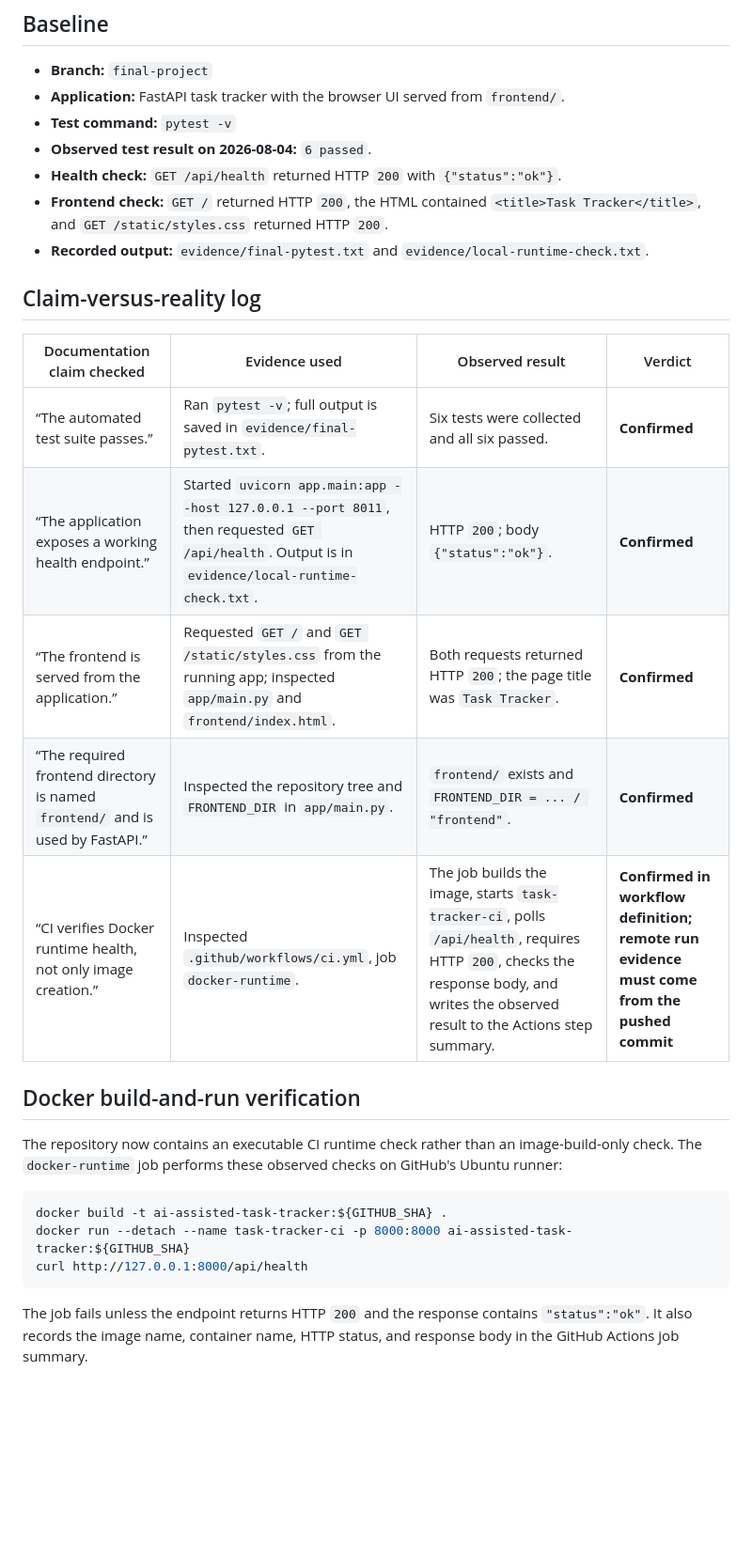
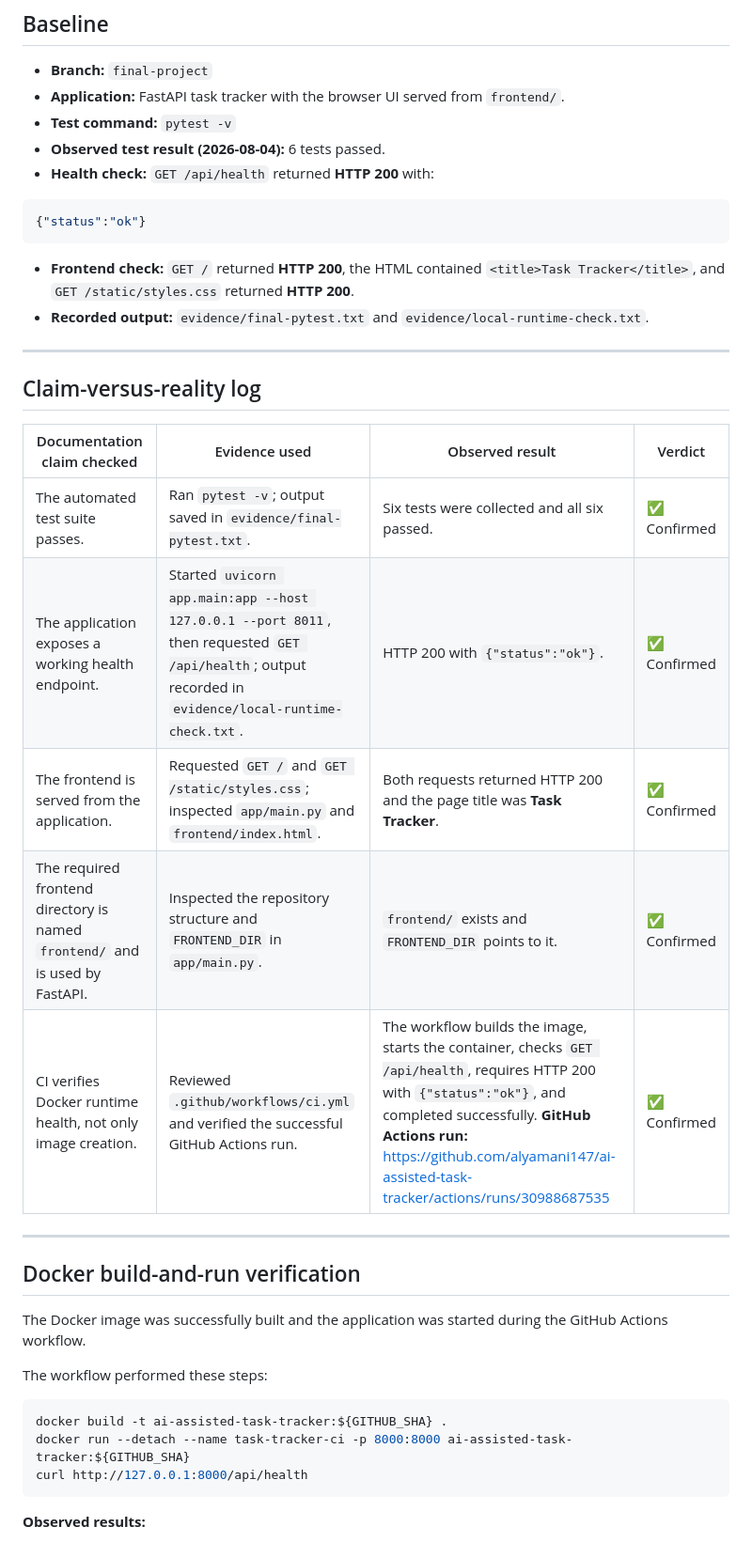
Before and after one commit to alyamani147/ai-assisted-task-tracker, a Markdown page: docs/release-evidence.md, the part around one of its changes. Shown at 94% size. GitHub-like rendering; blank space fills up the shorter version.

````diff
--- a/docs/release-evidence.md
+++ b/docs/release-evidence.md
@@ -5,24 +5,35 @@
 - **Branch:** `final-project`
 - **Application:** FastAPI task tracker with the browser UI served from `frontend/`.
 - **Test command:** `pytest -v`
-- **Observed test result on 2026-08-04:** `6 passed`.
-- **Health check:** `GET /api/health` returned HTTP `200` with `{"status":"ok"}`.
-- **Frontend check:** `GET /` returned HTTP `200`, the HTML contained `<title>Task Tracker</title>`, and `GET /static/styles.css` returned HTTP `200`.
+- **Observed test result (2026-08-04):** 6 tests passed.
+- **Health check:** `GET /api/health` returned **HTTP 200** with:
+
+```json
+{"status":"ok"}
+```
+
+- **Frontend check:** `GET /` returned **HTTP 200**, the HTML contained `<title>Task Tracker</title>`, and `GET /static/styles.css` returned **HTTP 200**.
 - **Recorded output:** `evidence/final-pytest.txt` and `evidence/local-runtime-check.txt`.
+
+---
 
 ## Claim-versus-reality log
 
 | Documentation claim checked | Evidence used | Observed result | Verdict |
-|---|---|---|---|
-| “The automated test suite passes.” | Ran `pytest -v`; full output is saved in `evidence/final-pytest.txt`. | Six tests were collected and all six passed. | **Confirmed** |
-| “The application exposes a working health endpoint.” | Started `uvicorn app.main:app --host 127.0.0.1 --port 8011`, then requested `GET /api/health`. Output is in `evidence/local-runtime-check.txt`. | HTTP `200`; body `{"status":"ok"}`. | **Confirmed** |
-| “The frontend is served from the application.” | Requested `GET /` and `GET /static/styles.css` from the running app; inspected `app/main.py` and `frontend/index.html`. | Both requests returned HTTP `200`; the page title was `Task Tracker`. | **Confirmed** |
-| “The required frontend directory is named `frontend/` and is used by FastAPI.” | Inspected the repository tree and `FRONTEND_DIR` in `app/main.py`. | `frontend/` exists and `FRONTEND_DIR = ... / "frontend"`. | **Confirmed** |
-| “CI verifies Docker runtime health, not only image creation.” | Inspected `.github/workflows/ci.yml`, job `docker-runtime`. | The job builds the image, starts `task-tracker-ci`, polls `/api/health`, requires HTTP `200`, checks the response body, and writes the observed result to the Actions step summary. | **Confirmed in workflow definition; remote run evidence must come from the pushed commit** |
+|-----------------------------|---------------|-----------------|---------|
+| The automated test suite passes. | Ran `pytest -v`; output saved in `evidence/final-pytest.txt`. | Six tests were collected and all six passed. | ✅ Confirmed |
+| The application exposes a working health endpoint. | Started `uvicorn app.main:app --host 127.0.0.1 --port 8011`, then requested `GET /api/health`; output recorded in `evidence/local-runtime-check.txt`. | HTTP 200 with `{"status":"ok"}`. | ✅ Confirmed |
+| The frontend is served from the application. | Requested `GET /` and `GET /static/styles.css`; inspected `app/main.py` and `frontend/index.html`. | Both requests returned HTTP 200 and the page title was **Task Tracker**. | ✅ Confirmed |
+| The required frontend directory is named `frontend/` and is used by FastAPI. | Inspected the repository structure and `FRONTEND_DIR` in `app/main.py`. | `frontend/` exists and `FRONTEND_DIR` points to it. | ✅ Confirmed |
+| CI verifies Docker runtime health, not only image creation. | Reviewed `.github/workflows/ci.yml` and verified the successful GitHub Actions run. | The workflow builds the image, starts the container, checks `GET /api/health`, requires HTTP 200 with `{"status":"ok"}`, and completed successfully. **GitHub Actions run:** https://github.com/alyamani147/ai-assisted-task-tracker/actions/runs/30988687535 | ✅ Confirmed |
+
+---
 
 ## Docker build-and-run verification
 
-The repository now contains an executable CI runtime check rather than an image-build-only check. The `docker-runtime` job performs these observed checks on GitHub's Ubuntu runner:
+The Docker image was successfully built and the application was started during the GitHub Actions workflow.
+
+The workflow performed these steps:
 
 ```bash
 docker build -t ai-assisted-task-tracker:${GITHUB_SHA} .
@@ -30,5 +41,5 @@ docker run --detach --name task-tracker-ci -p 8000:8000 ai-assisted-task-tracker
 curl http://127.0.0.1:8000/api/health
 ```
 
-The job fails unless the endpoint returns HTTP `200` and the response contains `"status":"ok"`. It also records the image name, container name, HTTP status, and response body in the GitHub Actions job summary.
+**Observed results:**
 
````
Also changed, not shown: other parts of docs/release-evidence.md (+51 -15 lines).
